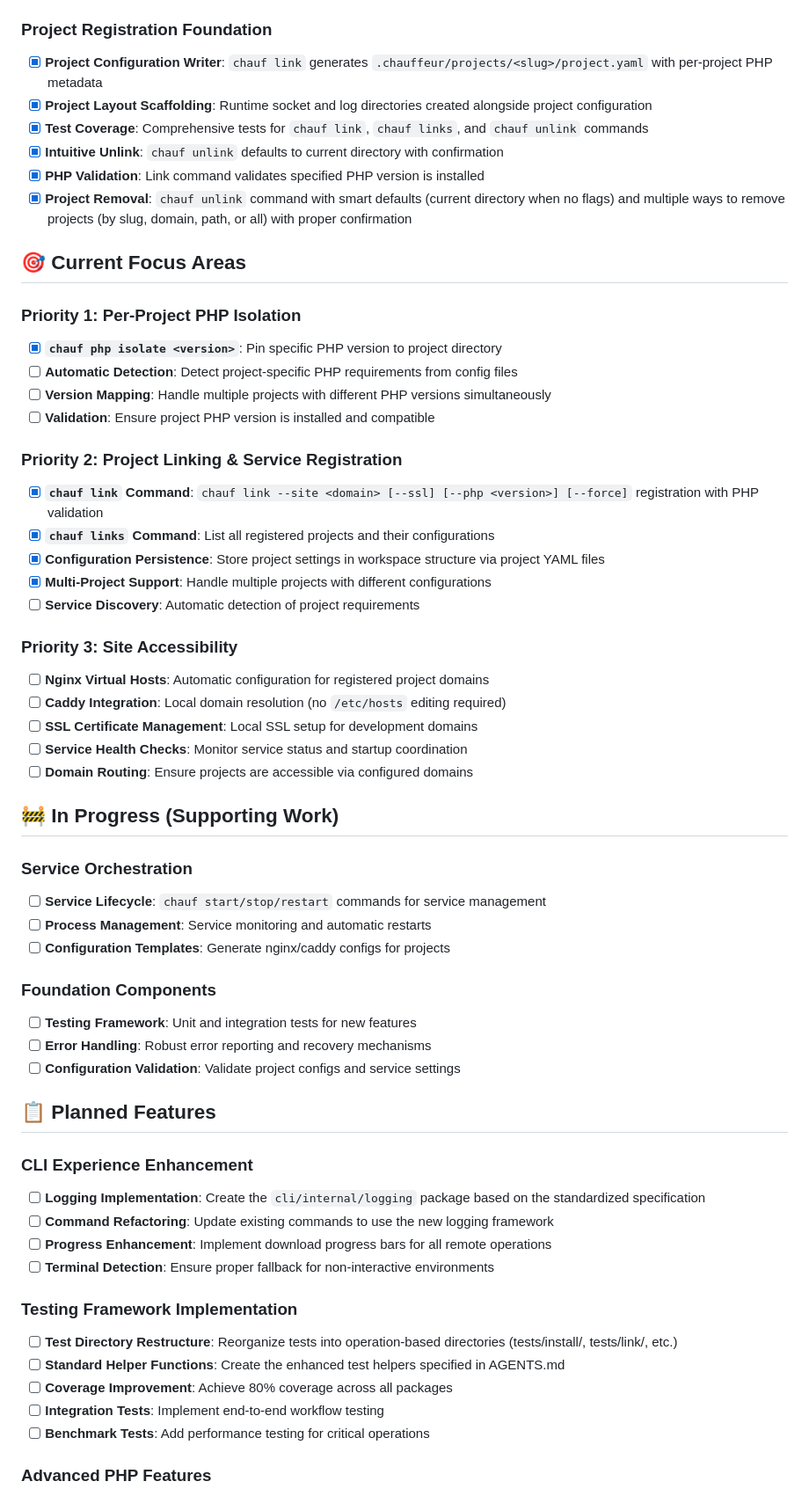
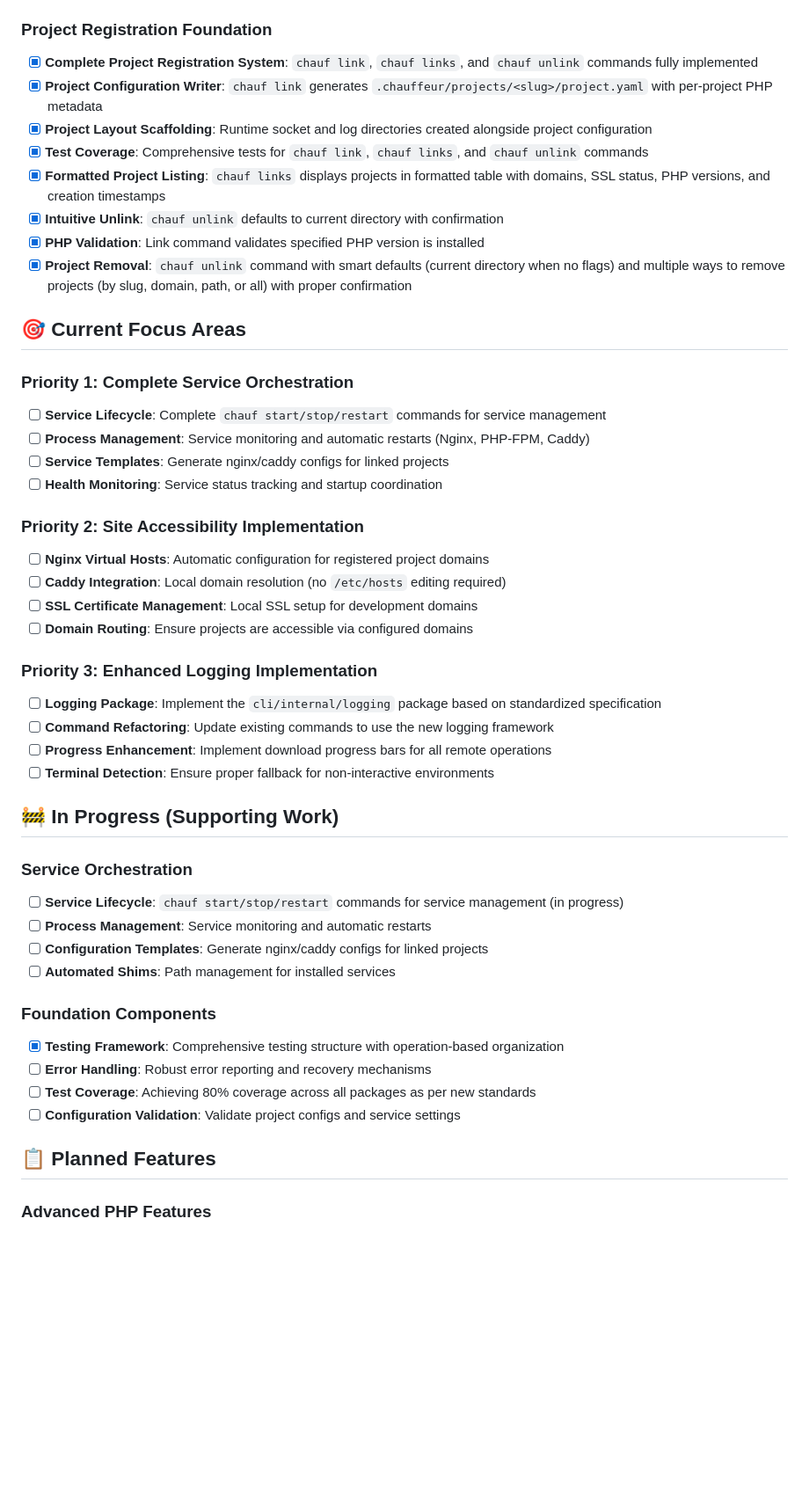
Before and after one commit to SIAJI-Labs/chauffeur, a Markdown page: docs/TODO_STATUS.md, the part around the change printed below. Shown: that part at 88% size. Drawn GitHub-style; blank space fills up the shorter version.

```diff
--- a/docs/TODO_STATUS.md
+++ b/docs/TODO_STATUS.md
@@ -32,61 +32,50 @@ This document tracks the current status of features and improvements for the Cha
 - [x] **Dev Mode**: `chauf self-update --dev` rebuilds from current directory when it's a valid chauffeur repository
 
 ### Project Registration Foundation
+- [x] **Complete Project Registration System**: `chauf link`, `chauf links`, and `chauf unlink` commands fully implemented
 - [x] **Project Configuration Writer**: `chauf link` generates `.chauffeur/projects/<slug>/project.yaml` with per-project PHP metadata
 - [x] **Project Layout Scaffolding**: Runtime socket and log directories created alongside project configuration
 - [x] **Test Coverage**: Comprehensive tests for `chauf link`, `chauf links`, and `chauf unlink` commands
+- [x] **Formatted Project Listing**: `chauf links` displays projects in formatted table with domains, SSL status, PHP versions, and creation timestamps
 - [x] **Intuitive Unlink**: `chauf unlink` defaults to current directory with confirmation
 - [x] **PHP Validation**: Link command validates specified PHP version is installed
 - [x] **Project Removal**: `chauf unlink` command with smart defaults (current directory when no flags) and multiple ways to remove projects (by slug, domain, path, or all) with proper confirmation
 
 ## 🎯 Current Focus Areas
 
-### Priority 1: Per-Project PHP Isolation
-- [x] **`chauf php isolate <version>`**: Pin specific PHP version to project directory
-- [ ] **Automatic Detection**: Detect project-specific PHP requirements from config files
-- [ ] **Version Mapping**: Handle multiple projects with different PHP versions simultaneously
-- [ ] **Validation**: Ensure project PHP version is installed and compatible
+### Priority 1: Complete Service Orchestration
+- [ ] **Service Lifecycle**: Complete `chauf start/stop/restart` commands for service management
+- [ ] **Process Management**: Service monitoring and automatic restarts (Nginx, PHP-FPM, Caddy)
+- [ ] **Service Templates**: Generate nginx/caddy configs for linked projects
+- [ ] **Health Monitoring**: Service status tracking and startup coordination
 
-### Priority 2: Project Linking & Service Registration
-- [x] **`chauf link` Command**: `chauf link --site <domain> [--ssl] [--php <version>] [--force]` registration with PHP validation
-- [x] **`chauf links` Command**: List all registered projects and their configurations
-- [x] **Configuration Persistence**: Store project settings in workspace structure via project YAML files
-- [x] **Multi-Project Support**: Handle multiple projects with different configurations
-- [ ] **Service Discovery**: Automatic detection of project requirements
-
-### Priority 3: Site Accessibility
+### Priority 2: Site Accessibility Implementation
 - [ ] **Nginx Virtual Hosts**: Automatic configuration for registered project domains
 - [ ] **Caddy Integration**: Local domain resolution (no `/etc/hosts` editing required)
 - [ ] **SSL Certificate Management**: Local SSL setup for development domains
-- [ ] **Service Health Checks**: Monitor service status and startup coordination
 - [ ] **Domain Routing**: Ensure projects are accessible via configured domains
+
+### Priority 3: Enhanced Logging Implementation
+- [ ] **Logging Package**: Implement the `cli/internal/logging` package based on standardized specification
+- [ ] **Command Refactoring**: Update existing commands to use the new logging framework
+- [ ] **Progress Enhancement**: Implement download progress bars for all remote operations
+- [ ] **Terminal Detection**: Ensure proper fallback for non-interactive environments
 
 ## 🚧 In Progress (Supporting Work)
 
 ### Service Orchestration
-- [ ] **Service Lifecycle**: `chauf start/stop/restart` commands for service management
+- [ ] **Service Lifecycle**: `chauf start/stop/restart` commands for service management (in progress)
 - [ ] **Process Management**: Service monitoring and automatic restarts
-- [ ] **Configuration Templates**: Generate nginx/caddy configs for projects
+- [ ] **Configuration Templates**: Generate nginx/caddy configs for linked projects
+- [ ] **Automated Shims**: Path management for installed services
 
 ### Foundation Components
-- [ ] **Testing Framework**: Unit and integration tests for new features
+- [x] **Testing Framework**: Comprehensive testing structure with operation-based organization
 - [ ] **Error Handling**: Robust error reporting and recovery mechanisms
+- [ ] **Test Coverage**: Achieving 80% coverage across all packages as per new standards
 - [ ] **Configuration Validation**: Validate project configs and service settings
 
 ## 📋 Planned Features
-
-### CLI Experience Enhancement
-- [ ] **Logging Implementation**: Create the `cli/internal/logging` package based on the standardized specification
-- [ ] **Command Refactoring**: Update existing commands to use the new logging framework
-- [ ] **Progress Enhancement**: Implement download progress bars for all remote operations
-- [ ] **Terminal Detection**: Ensure proper fallback for non-interactive environments
-
-### Testing Framework Implementation
-- [ ] **Test Directory Restructure**: Reorganize tests into operation-based directories (tests/install/, tests/link/, etc.)
-- [ ] **Standard Helper Functions**: Create the enhanced test helpers specified in AGENTS.md
-- [ ] **Coverage Improvement**: Achieve 80% coverage across all packages
-- [ ] **Integration Tests**: Implement end-to-end workflow testing
-- [ ] **Benchmark Tests**: Add performance testing for critical operations
 
 ### Advanced PHP Features
 - [ ] **Extension Management**: Install PHP extensions during build
```
Also changed, not shown: other parts of docs/TODO_STATUS.md (+14 -6 lines), README.md (+20 -14 lines).
